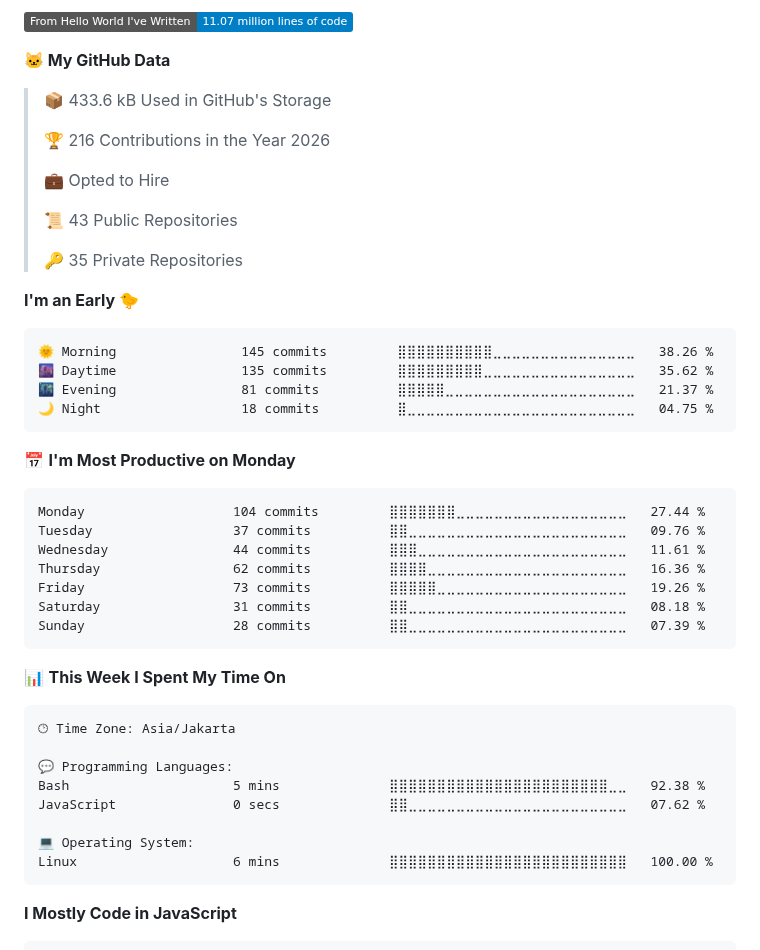
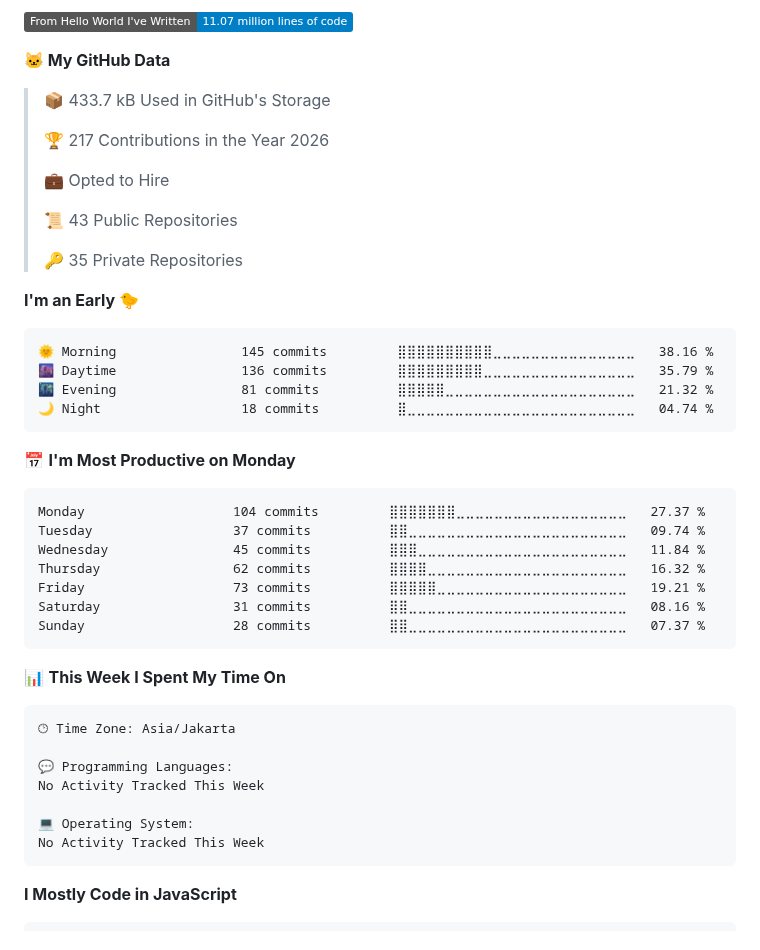
Before and after one commit to akhfhid/akhfhid, a Markdown page: README.md, the part around one of its changes. GitHub-like rendering; badges without logos.

Commit message:
chore: update WakaTime stats

````diff
--- a/README.md
+++ b/README.md
@@ -66,9 +66,9 @@ I prioritize **maintainability**, **resource efficiency**, **fault tolerance**,
 
 **🐱 My GitHub Data**
 
-> 📦 433.6 kB Used in GitHub's Storage
+> 📦 433.7 kB Used in GitHub's Storage
  >
-> 🏆 216 Contributions in the Year 2026
+> 🏆 217 Contributions in the Year 2026
  >
 > 💼 Opted to Hire
  >
@@ -79,21 +79,21 @@ I prioritize **maintainability**, **resource efficiency**, **fault tolerance**,
 **I'm an Early 🐤**
 
 ```text
-🌞 Morning                145 commits         ⣿⣿⣿⣿⣿⣿⣿⣿⣿⣿⣀⣀⣀⣀⣀⣀⣀⣀⣀⣀⣀⣀⣀⣀⣀   38.26 %
-🌆 Daytime                135 commits         ⣿⣿⣿⣿⣿⣿⣿⣿⣿⣀⣀⣀⣀⣀⣀⣀⣀⣀⣀⣀⣀⣀⣀⣀⣀   35.62 %
-🌃 Evening                81 commits          ⣿⣿⣿⣿⣿⣀⣀⣀⣀⣀⣀⣀⣀⣀⣀⣀⣀⣀⣀⣀⣀⣀⣀⣀⣀   21.37 %
-🌙 Night                  18 commits          ⣿⣀⣀⣀⣀⣀⣀⣀⣀⣀⣀⣀⣀⣀⣀⣀⣀⣀⣀⣀⣀⣀⣀⣀⣀   04.75 %
+🌞 Morning                145 commits         ⣿⣿⣿⣿⣿⣿⣿⣿⣿⣿⣀⣀⣀⣀⣀⣀⣀⣀⣀⣀⣀⣀⣀⣀⣀   38.16 %
+🌆 Daytime                136 commits         ⣿⣿⣿⣿⣿⣿⣿⣿⣿⣀⣀⣀⣀⣀⣀⣀⣀⣀⣀⣀⣀⣀⣀⣀⣀   35.79 %
+🌃 Evening                81 commits          ⣿⣿⣿⣿⣿⣀⣀⣀⣀⣀⣀⣀⣀⣀⣀⣀⣀⣀⣀⣀⣀⣀⣀⣀⣀   21.32 %
+🌙 Night                  18 commits          ⣿⣀⣀⣀⣀⣀⣀⣀⣀⣀⣀⣀⣀⣀⣀⣀⣀⣀⣀⣀⣀⣀⣀⣀⣀   04.74 %
 ```
 📅 **I'm Most Productive on Monday**
 
 ```text
-Monday                   104 commits         ⣿⣿⣿⣿⣿⣿⣿⣀⣀⣀⣀⣀⣀⣀⣀⣀⣀⣀⣀⣀⣀⣀⣀⣀⣀   27.44 %
-Tuesday                  37 commits          ⣿⣿⣀⣀⣀⣀⣀⣀⣀⣀⣀⣀⣀⣀⣀⣀⣀⣀⣀⣀⣀⣀⣀⣀⣀   09.76 %
-Wednesday                44 commits          ⣿⣿⣿⣀⣀⣀⣀⣀⣀⣀⣀⣀⣀⣀⣀⣀⣀⣀⣀⣀⣀⣀⣀⣀⣀   11.61 %
-Thursday                 62 commits          ⣿⣿⣿⣿⣀⣀⣀⣀⣀⣀⣀⣀⣀⣀⣀⣀⣀⣀⣀⣀⣀⣀⣀⣀⣀   16.36 %
-Friday                   73 commits          ⣿⣿⣿⣿⣿⣀⣀⣀⣀⣀⣀⣀⣀⣀⣀⣀⣀⣀⣀⣀⣀⣀⣀⣀⣀   19.26 %
-Saturday                 31 commits          ⣿⣿⣀⣀⣀⣀⣀⣀⣀⣀⣀⣀⣀⣀⣀⣀⣀⣀⣀⣀⣀⣀⣀⣀⣀   08.18 %
-Sunday                   28 commits          ⣿⣿⣀⣀⣀⣀⣀⣀⣀⣀⣀⣀⣀⣀⣀⣀⣀⣀⣀⣀⣀⣀⣀⣀⣀   07.39 %
+Monday                   104 commits         ⣿⣿⣿⣿⣿⣿⣿⣀⣀⣀⣀⣀⣀⣀⣀⣀⣀⣀⣀⣀⣀⣀⣀⣀⣀   27.37 %
+Tuesday                  37 commits          ⣿⣿⣀⣀⣀⣀⣀⣀⣀⣀⣀⣀⣀⣀⣀⣀⣀⣀⣀⣀⣀⣀⣀⣀⣀   09.74 %
+Wednesday                45 commits          ⣿⣿⣿⣀⣀⣀⣀⣀⣀⣀⣀⣀⣀⣀⣀⣀⣀⣀⣀⣀⣀⣀⣀⣀⣀   11.84 %
+Thursday                 62 commits          ⣿⣿⣿⣿⣀⣀⣀⣀⣀⣀⣀⣀⣀⣀⣀⣀⣀⣀⣀⣀⣀⣀⣀⣀⣀   16.32 %
+Friday                   73 commits          ⣿⣿⣿⣿⣿⣀⣀⣀⣀⣀⣀⣀⣀⣀⣀⣀⣀⣀⣀⣀⣀⣀⣀⣀⣀   19.21 %
+Saturday                 31 commits          ⣿⣿⣀⣀⣀⣀⣀⣀⣀⣀⣀⣀⣀⣀⣀⣀⣀⣀⣀⣀⣀⣀⣀⣀⣀   08.16 %
+Sunday                   28 commits          ⣿⣿⣀⣀⣀⣀⣀⣀⣀⣀⣀⣀⣀⣀⣀⣀⣀⣀⣀⣀⣀⣀⣀⣀⣀   07.37 %
 ```
 
 
@@ -103,11 +103,10 @@ Sunday                   28 commits          ⣿⣿⣀⣀⣀⣀⣀⣀⣀⣀⣀
 🕑︎ Time Zone: Asia/Jakarta
 
 💬 Programming Languages:
-Bash                     5 mins              ⣿⣿⣿⣿⣿⣿⣿⣿⣿⣿⣿⣿⣿⣿⣿⣿⣿⣿⣿⣿⣿⣿⣿⣀⣀   92.38 %
-JavaScript               0 secs              ⣿⣿⣀⣀⣀⣀⣀⣀⣀⣀⣀⣀⣀⣀⣀⣀⣀⣀⣀⣀⣀⣀⣀⣀⣀   07.62 %
+No Activity Tracked This Week
 
 💻 Operating System:
-Linux                    6 mins              ⣿⣿⣿⣿⣿⣿⣿⣿⣿⣿⣿⣿⣿⣿⣿⣿⣿⣿⣿⣿⣿⣿⣿⣿⣿   100.00 %
+No Activity Tracked This Week
 ```
 
 **I Mostly Code in JavaScript**
````
Also changed, not shown: other parts of README.md (+1 -1 lines), assets/bar_graph.png.
